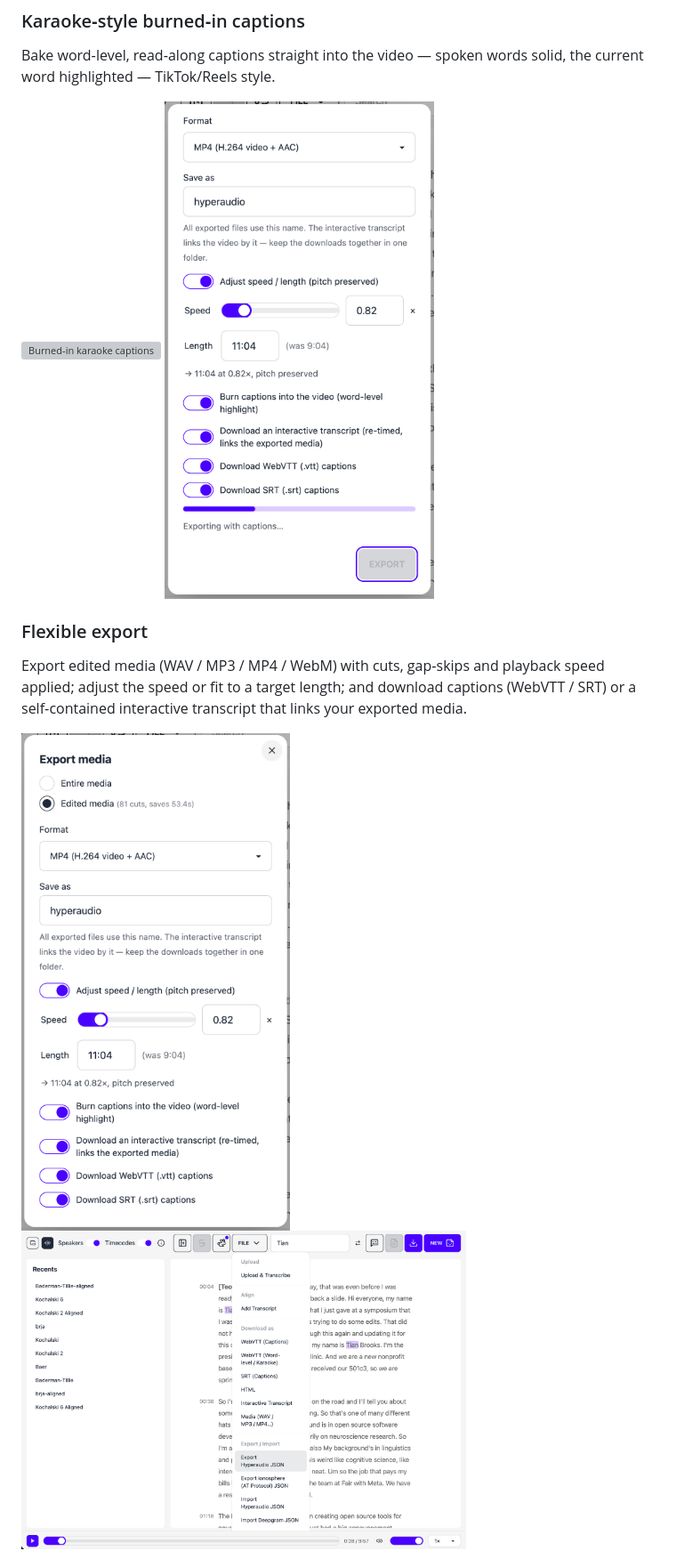
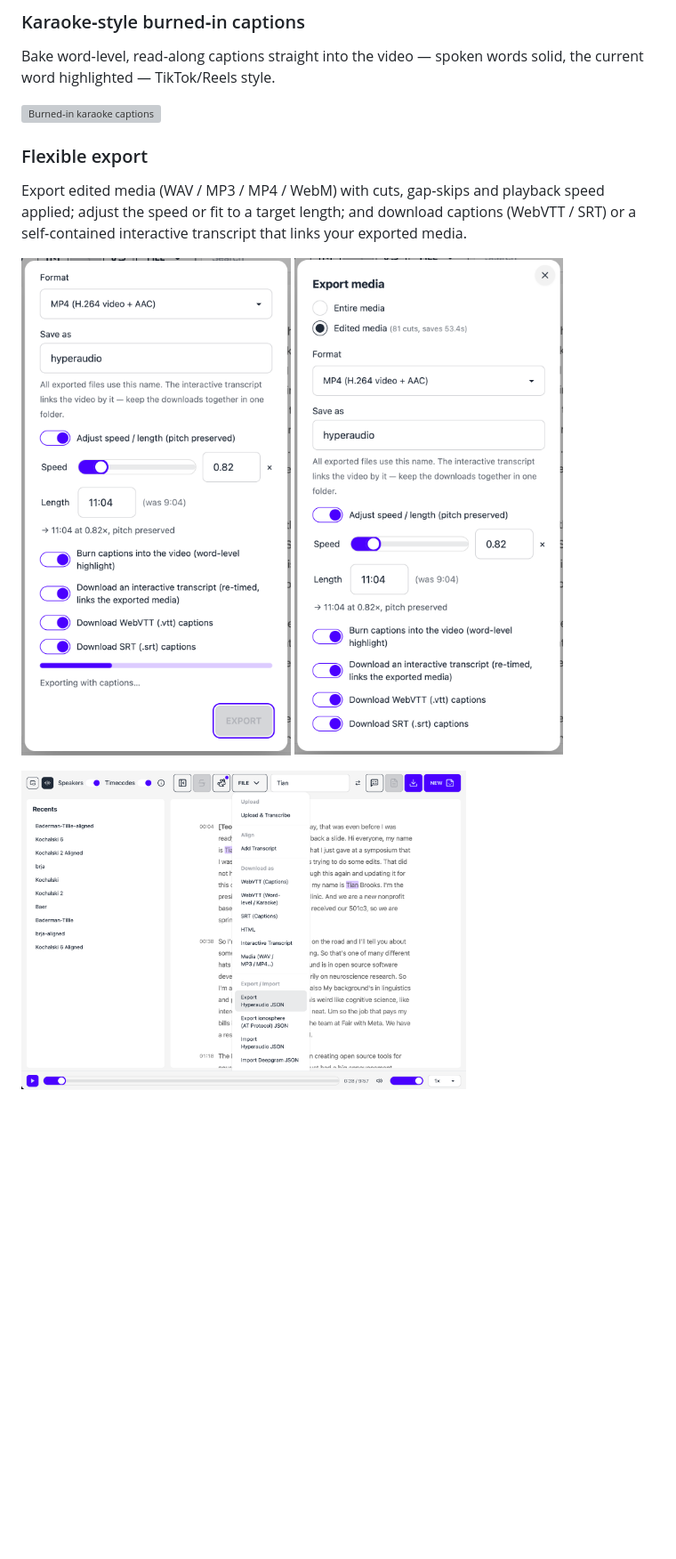
Before and after one commit to hyperaudio/hyperaudio-lite-editor, a Markdown page: README.md, the part around the change. Shown at 89% size. GitHub-like rendering; blank space fills up the shorter version; grey boxes are pictures that could not be loaded.

Commit message:
README: pair the two export-modal screenshots on one row

```diff
--- a/README.md
+++ b/README.md
@@ -66,13 +66,13 @@ Bake word‑level, read‑along captions straight into the video — spoken word
 
 <img alt="Burned‑in karaoke captions" src="docs/images/burned-in-karaoke-captions.png" width="860">
 
-<img alt="Export with burned‑in captions" src="docs/images/export-with-burned-in-captions.png" width="330">
-
 ### Flexible export
 
 Export edited media (WAV / MP3 / MP4 / WebM) with cuts, gap‑skips and playback speed applied; adjust the speed or fit to a target length; and download captions (WebVTT / SRT) or a self‑contained interactive transcript that links your exported media.
 
-<img alt="Flexible export options" src="docs/images/flexible-export.png" width="330"> <img alt="Export and download menu" src="docs/images/export-and-download.png" width="500">
+<img alt="Export with burned‑in captions" src="docs/images/export-with-burned-in-captions.png" width="330"> <img alt="Flexible export options" src="docs/images/flexible-export.png" width="330">
+
+<img alt="Export and download menu" src="docs/images/export-and-download.png" width="500">
 
 <img alt="Interactive transcript export" src="docs/images/interactive-transcript-export.png" width="520">
 
```
